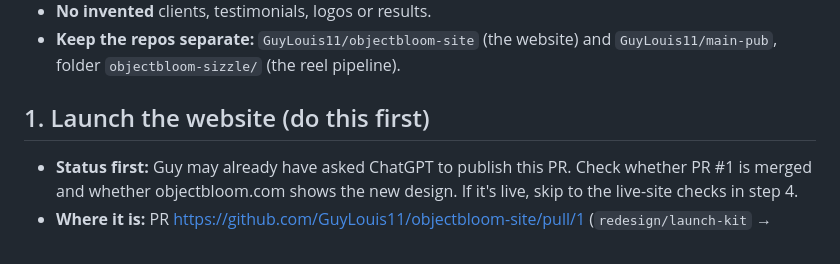
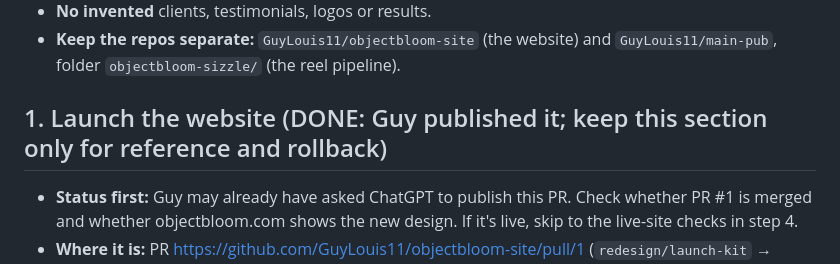
Before and after one commit to GuyLouis11/main-pub, a Markdown page: objectbloom-sizzle/HANDOFF-LOCAL-AGENT.md, the part around the change. Rendered like a GitHub page.

Commit message:
Handoff: website is published
Co-Authored-By: Claude Opus 5.5 <noreply@anthropic.com>
Claude-Session: https://claude.ai/code/session_01SYdXmuB4ddAed12odXAVfS

```diff
--- a/objectbloom-sizzle/HANDOFF-LOCAL-AGENT.md
+++ b/objectbloom-sizzle/HANDOFF-LOCAL-AGENT.md
@@ -8,7 +8,7 @@ You're Claude running locally on Guy's Mac (Claude Code, optionally with Claude
 - **No invented** clients, testimonials, logos or results.
 - **Keep the repos separate:** `GuyLouis11/objectbloom-site` (the website) and `GuyLouis11/main-pub`, folder `objectbloom-sizzle/` (the reel pipeline).
 
-## 1. Launch the website (do this first)
+## 1. Launch the website (DONE: Guy published it; keep this section only for reference and rollback)
 - **Status first:** Guy may already have asked ChatGPT to publish this PR. Check whether PR #1 is merged and whether objectbloom.com shows the new design. If it's live, skip to the live-site checks in step 4.
 - **Where it is:** PR https://github.com/GuyLouis11/objectbloom-site/pull/1 (`redesign/launch-kit` → `main`). `main` is exactly the live site (Sites project `appgprj_6a9b5d40cdf48191856ea6974374dcd4`, published version 115).
 - **Read first:** `LAUNCH-KIT-RELEASE.md`, `PRODUCT.md`, `PURCHASE-WORKFLOW.md`, `inquiry-workflow.md`, `README.md`.
```
